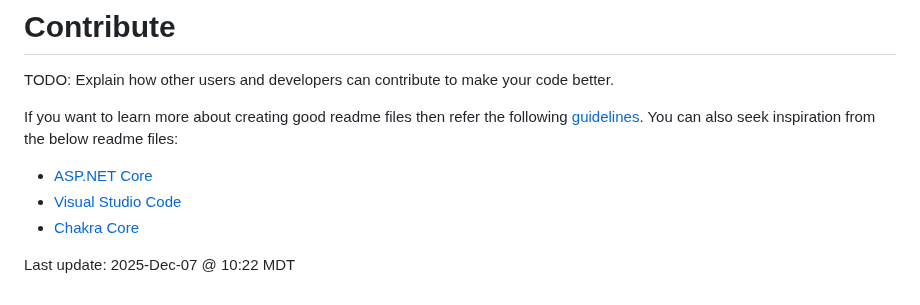
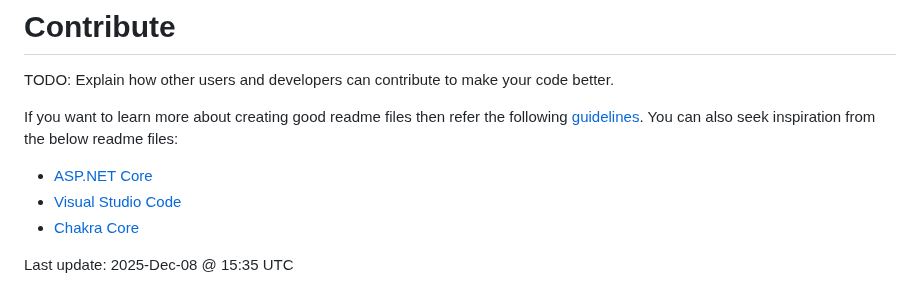
Before and after one commit to ClearMeasureLabs/bootcamp-palermo-workorders, a Markdown page: README.md, the part around the change. GitHub-like rendering.

Commit message:
Update README.md timestamp to 2025-Dec-08 @ 15:35 UTC
Co-authored-by: tomopgenorth-cm <243153682+tomopgenorth-cm@users.noreply.github.com>

```diff
--- a/README.md
+++ b/README.md
@@ -442,4 +442,4 @@ If you want to learn more about creating good readme files then refer the follow
 - [Chakra Core](https://github.com/Microsoft/ChakraCore)
 
 
-Last update: 2025-Dec-07 @ 10:22 MDT
+Last update: 2025-Dec-08 @ 15:35 UTC
```
